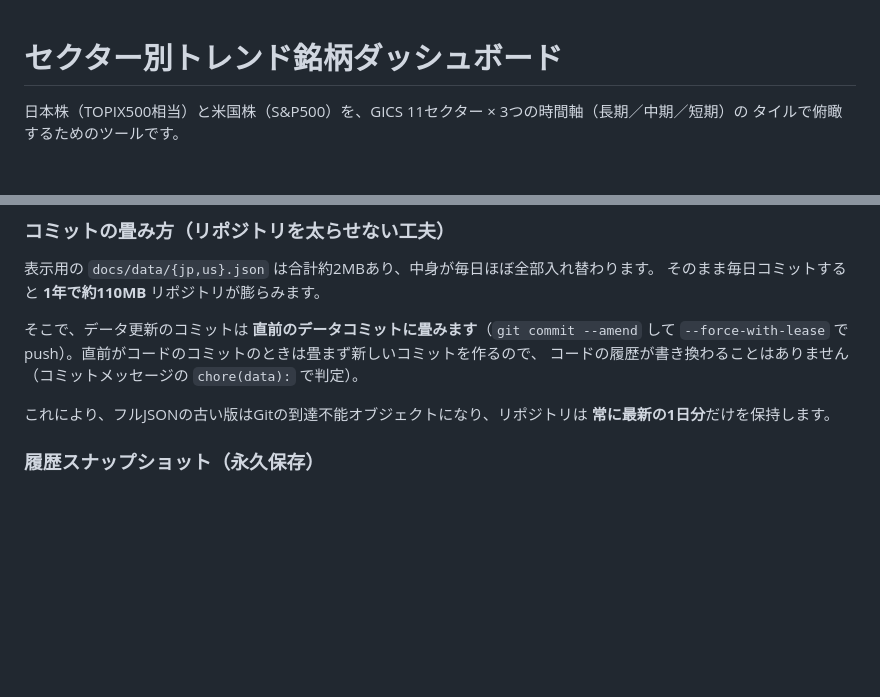
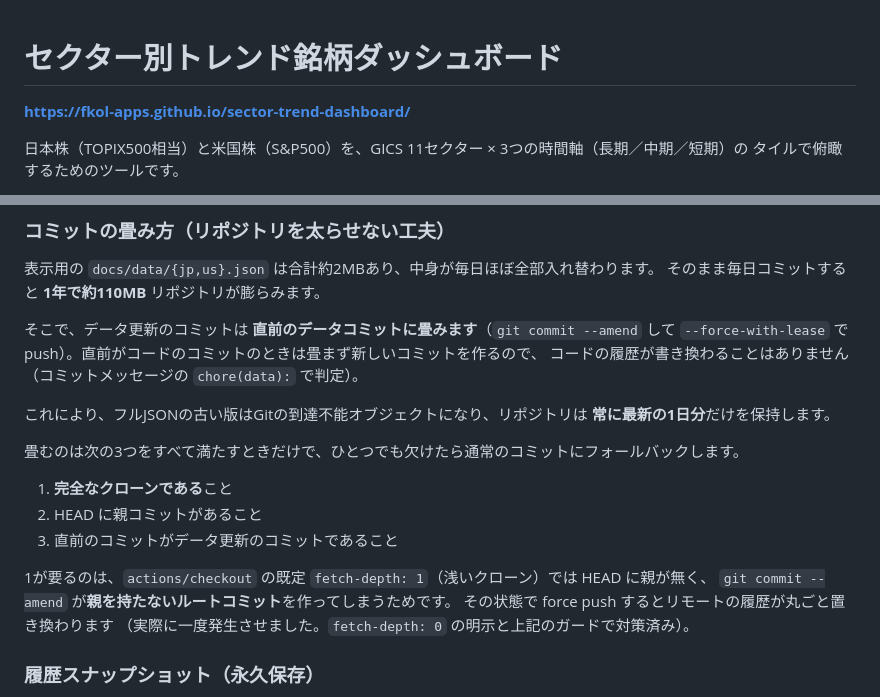
Before and after one commit to fkol-apps/sector-trend-dashboard, a Markdown page: README.md, 2 parts joined by grey strips. Rendered like a GitHub page; blank space fills up the shorter version.

Commit message:
docs: 公開URLと、履歴を畳む際の前提条件をREADMEに追記
Co-Authored-By: Claude Opus 5 <noreply@anthropic.com>

```diff
--- a/README.md
+++ b/README.md
@@ -1,4 +1,6 @@
 # セクター別トレンド銘柄ダッシュボード
+
+**https://fkol-apps.github.io/sector-trend-dashboard/**
 
 日本株（TOPIX500相当）と米国株（S&P500）を、GICS 11セクター × 3つの時間軸（長期／中期／短期）の
 タイルで俯瞰するためのツールです。
@@ -259,6 +261,17 @@ python -m http.server 8940 --directory docs
 これにより、フルJSONの古い版はGitの到達不能オブジェクトになり、リポジトリは
 **常に最新の1日分**だけを保持します。
 
+畳むのは次の3つをすべて満たすときだけで、ひとつでも欠けたら通常のコミットにフォールバックします。
+
+1. **完全なクローンである**こと
+2. HEAD に親コミットがあること
+3. 直前のコミットがデータ更新のコミットであること
+
+1が要るのは、`actions/checkout` の既定 `fetch-depth: 1`（浅いクローン）では HEAD に親が無く、
+`git commit --amend` が**親を持たないルートコミット**を作ってしまうためです。
+その状態で force push するとリモートの履歴が丸ごと置き換わります
+（実際に一度発生させました。`fetch-depth: 0` の明示と上記のガードで対策済み）。
+
 ### 履歴スナップショット（永久保存）
 
 畳むと過去のデータが残らないので、**その日の選定結果だけ**を別途 `data/history/YYYY-MM-DD.json`
```
